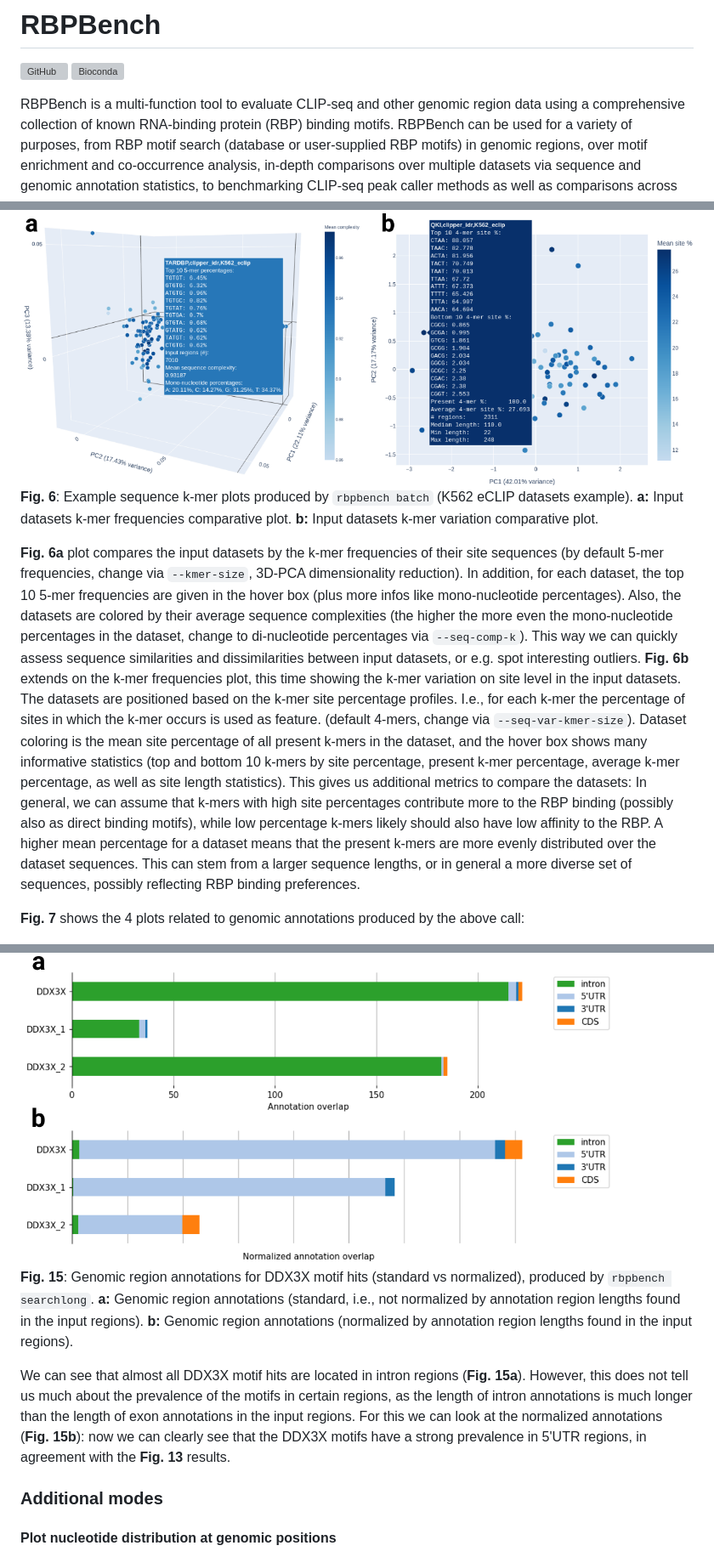
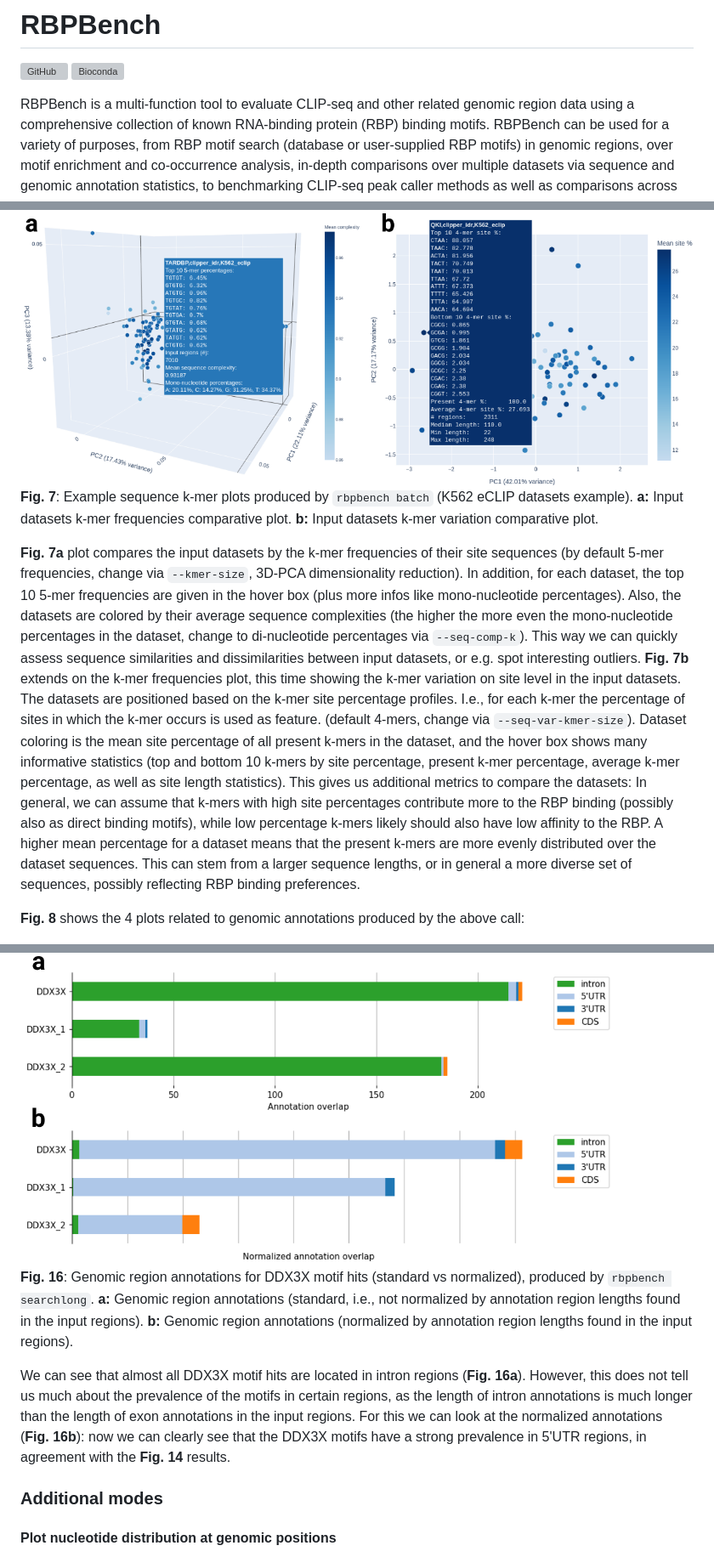
Before and after one commit to michauhl/RBPBench, a Markdown page: README.md, 3 parts joined by grey strips. Shown at 85% size. Drawn GitHub-style; grey boxes are pictures that could not be loaded.

```diff
--- a/README.md
+++ b/README.md
@@ -3,7 +3,7 @@
 [![GitHub](https://img.shields.io/github/tag/michauhl/RBPBench.svg)](https://github.com/michauhl/RBPBench)
 [![Bioconda](https://anaconda.org/bioconda/rbpbench/badges/version.svg)](https://anaconda.org/bioconda/rbpbench)
 
-RBPBench is a multi-function tool to evaluate CLIP-seq and other genomic region data
+RBPBench is a multi-function tool to evaluate CLIP-seq and other related genomic region data
 using a comprehensive collection of known RNA-binding protein (RBP) binding motifs.
 RBPBench can be used for a variety of purposes, from RBP motif search (database or
 user-supplied RBP motifs) in genomic regions, over motif enrichment and co-occurrence analysis,
@@ -380,11 +395,11 @@ Detailed explanations can be found in the corresponding table and plot legends i
 
 <img src="docs/batch.ex1.1.png" width="800" />
 
-**Fig. 6**: Example sequence k-mer plots produced by `rbpbench batch` (K562 eCLIP datasets example).
+**Fig. 7**: Example sequence k-mer plots produced by `rbpbench batch` (K562 eCLIP datasets example).
 **a:** Input datasets k-mer frequencies comparative plot.
 **b:** Input datasets k-mer variation comparative plot.
 
-**Fig. 6a** plot compares the input datasets by the k-mer frequencies of their site sequences
+**Fig. 7a** plot compares the input datasets by the k-mer frequencies of their site sequences
 (by default 5-mer frequencies, change via `--kmer-size`, 3D-PCA dimensionality reduction).
 In addition, for each dataset, the top 10 5-mer frequencies are given in the hover box
 (plus more infos like mono-nucleotide percentages). Also, the datasets are colored by
@@ -392,7 +407,7 @@ their average sequence complexities (the higher the more even the mono-nucleotid
 in the dataset, change to di-nucleotide percentages via `--seq-comp-k`).
 This way we can quickly assess sequence similarities and dissimilarities between input datasets,
 or e.g. spot interesting outliers.
-**Fig. 6b** extends on the k-mer frequencies plot, this time showing the k-mer variation on site level in the input datasets.
+**Fig. 7b** extends on the k-mer frequencies plot, this time showing the k-mer variation on site level in the input datasets.
 The datasets are positioned based on the k-mer site percentage profiles. I.e., for each k-mer the percentage of sites in which the k-mer occurs is used as feature.
 (default 4-mers, change via `--seq-var-kmer-size`). Dataset coloring is the mean site percentage of all present k-mers in the dataset,
 and the hover box shows many informative statistics (top and bottom 10 k-mers by site percentage,
@@ -402,7 +417,7 @@ In general, we can assume that k-mers with high site percentages contribute more
 while low percentage k-mers likely should also have low affinity to the RBP.
 A higher mean percentage for a dataset means that the present k-mers are more evenly distributed over the dataset sequences. This can stem from a larger sequence lengths, or in general a more diverse set of sequences, possibly reflecting RBP binding preferences.
 
-**Fig. 7** shows the 4 plots related to genomic annotations produced by the above call:
+**Fig. 8** shows the 4 plots related to genomic annotations produced by the above call:
 
 <img src="docs/batch.ex1.2.png" width="800" />
 
@@ -690,15 +705,15 @@ The resulting visualizations (stored in `searchlong_test_ddx3x_out/motif_plots.r
 
 <img src="docs/searchlong.ex1.1.png" width="700" />
 
-**Fig. 15**: Genomic region annotations for DDX3X motif hits (standard vs normalized), produced by `rbpbench searchlong`.
+**Fig. 16**: Genomic region annotations for DDX3X motif hits (standard vs normalized), produced by `rbpbench searchlong`.
 **a:** Genomic region annotations (standard, i.e., not normalized by annotation region lengths found in the input regions).
 **b:** Genomic region annotations (normalized by annotation region lengths found in the input regions).
 
-We can see that almost all DDX3X motif hits are located in intron regions (**Fig. 15a**).
+We can see that almost all DDX3X motif hits are located in intron regions (**Fig. 16a**).
 However, this does not tell us much about the prevalence of the motifs in certain regions, as the length of
 intron annotations is much longer than the length of exon annotations in the input regions.
-For this we can look at the normalized annotations (**Fig. 15b**): now we can clearly see that the DDX3X
-motifs have a strong prevalence in 5'UTR regions, in agreement with the **Fig. 13** results.
+For this we can look at the normalized annotations (**Fig. 16b**): now we can clearly see that the DDX3X
+motifs have a strong prevalence in 5'UTR regions, in agreement with the **Fig. 14** results.
 
 
 
```
Also changed, not shown: other parts of README.md (+58 -38 lines), docs/search.ex2.3.png (added), 6 other files.
